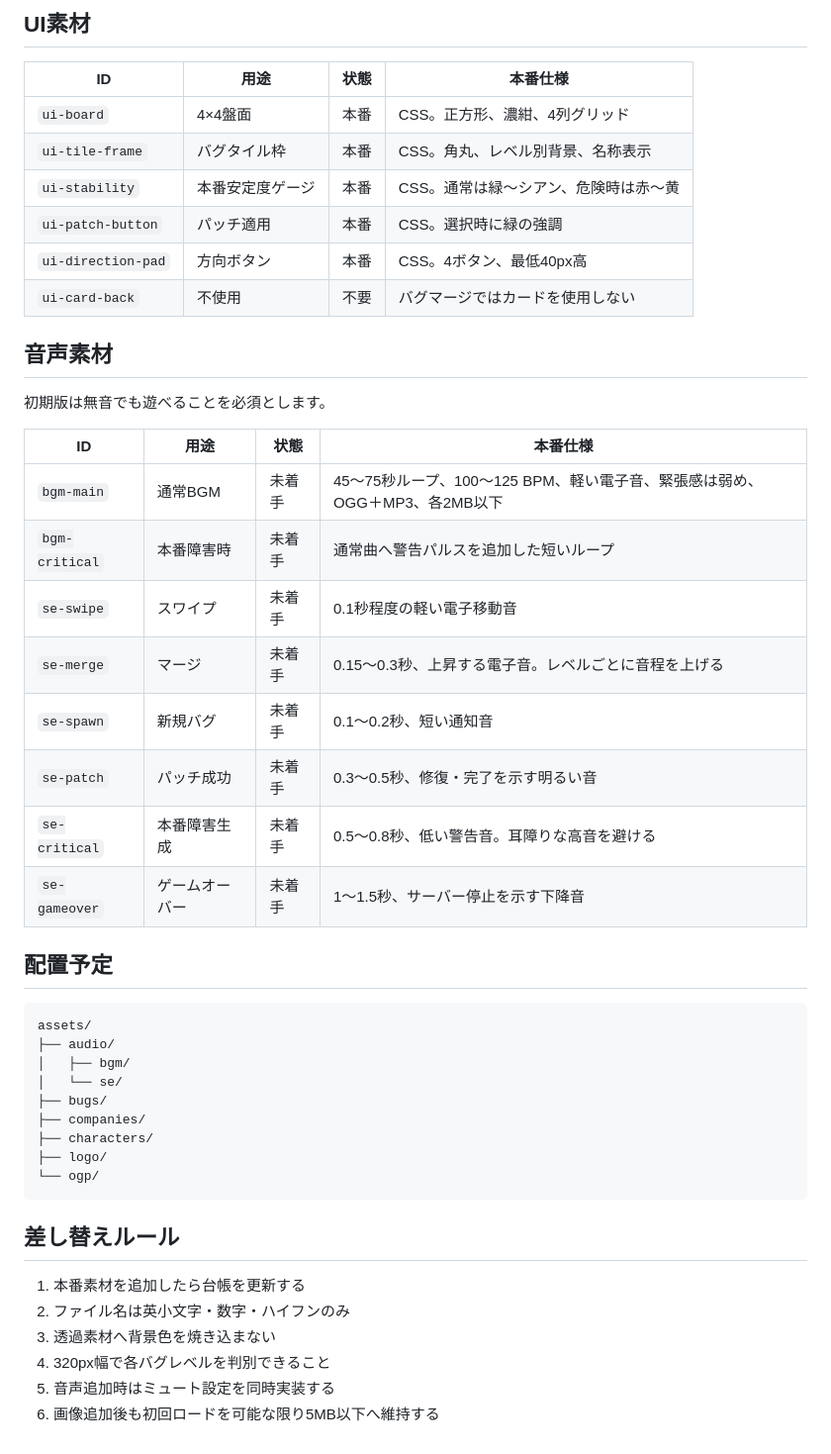
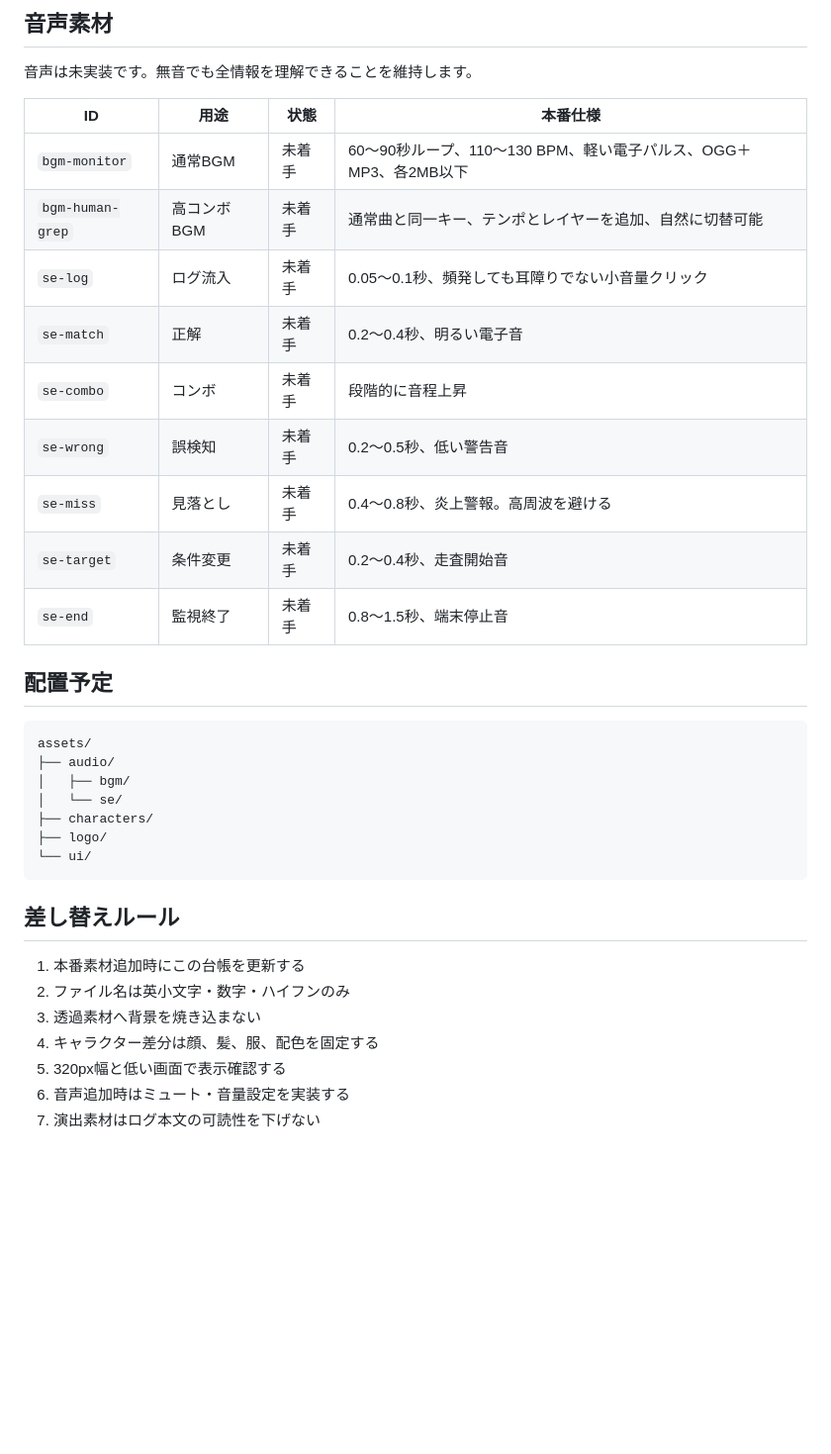
Before and after one commit to c-a-p-engineer/24365-it-warrior, a Markdown page: docs/assets.md, the part around one of its changes. Shown at 99% size. Rendered like a GitHub page; blank space fills up the shorter version.

````diff
--- a/docs/assets.md
+++ b/docs/assets.md
@@ -45,29 +45,19 @@
 
-## UI素材
+## 音声素材
+
+音声は未実装です。無音でも全情報を理解できることを維持します。
 
 | ID | 用途 | 状態 | 本番仕様 |
 |---|---|---|---|
-| `ui-board` | 4×4盤面 | 本番 | CSS。正方形、濃紺、4列グリッド |
-| `ui-tile-frame` | バグタイル枠 | 本番 | CSS。角丸、レベル別背景、名称表示 |
-| `ui-stability` | 本番安定度ゲージ | 本番 | CSS。通常は緑〜シアン、危険時は赤〜黄 |
-| `ui-patch-button` | パッチ適用 | 本番 | CSS。選択時に緑の強調 |
-| `ui-direction-pad` | 方向ボタン | 本番 | CSS。4ボタン、最低40px高 |
-| `ui-card-back` | 不使用 | 不要 | バグマージではカードを使用しない |
-
-## 音声素材
-
-初期版は無音でも遊べることを必須とします。
-
-| ID | 用途 | 状態 | 本番仕様 |
-|---|---|---|---|
-| `bgm-main` | 通常BGM | 未着手 | 45〜75秒ループ、100〜125 BPM、軽い電子音、緊張感は弱め、OGG＋MP3、各2MB以下 |
-| `bgm-critical` | 本番障害時 | 未着手 | 通常曲へ警告パルスを追加した短いループ |
-| `se-swipe` | スワイプ | 未着手 | 0.1秒程度の軽い電子移動音 |
-| `se-merge` | マージ | 未着手 | 0.15〜0.3秒、上昇する電子音。レベルごとに音程を上げる |
-| `se-spawn` | 新規バグ | 未着手 | 0.1〜0.2秒、短い通知音 |
-| `se-patch` | パッチ成功 | 未着手 | 0.3〜0.5秒、修復・完了を示す明るい音 |
-| `se-critical` | 本番障害生成 | 未着手 | 0.5〜0.8秒、低い警告音。耳障りな高音を避ける |
-| `se-gameover` | ゲームオーバー | 未着手 | 1〜1.5秒、サーバー停止を示す下降音 |
+| `bgm-monitor` | 通常BGM | 未着手 | 60〜90秒ループ、110〜130 BPM、軽い電子パルス、OGG＋MP3、各2MB以下 |
+| `bgm-human-grep` | 高コンボBGM | 未着手 | 通常曲と同一キー、テンポとレイヤーを追加、自然に切替可能 |
+| `se-log` | ログ流入 | 未着手 | 0.05〜0.1秒、頻発しても耳障りでない小音量クリック |
+| `se-match` | 正解 | 未着手 | 0.2〜0.4秒、明るい電子音 |
+| `se-combo` | コンボ | 未着手 | 段階的に音程上昇 |
+| `se-wrong` | 誤検知 | 未着手 | 0.2〜0.5秒、低い警告音 |
+| `se-miss` | 見落とし | 未着手 | 0.4〜0.8秒、炎上警報。高周波を避ける |
+| `se-target` | 条件変更 | 未着手 | 0.2〜0.4秒、走査開始音 |
+| `se-end` | 監視終了 | 未着手 | 0.8〜1.5秒、端末停止音 |
 
 ## 配置予定
 
@@ -76,18 +66,17 @@ assets/
 ├── audio/
 │   ├── bgm/
 │   └── se/
-├── bugs/
-├── companies/
 ├── characters/
 ├── logo/
-└── ogp/
+└── ui/
 ```
 
 ## 差し替えルール
 
-1. 本番素材を追加したら台帳を更新する
+1. 本番素材追加時にこの台帳を更新する
 2. ファイル名は英小文字・数字・ハイフンのみ
-3. 透過素材へ背景色を焼き込まない
-4. 320px幅で各バグレベルを判別できること
-5. 音声追加時はミュート設定を同時実装する
-6. 画像追加後も初回ロードを可能な限り5MB以下へ維持する
+3. 透過素材へ背景を焼き込まない
+4. キャラクター差分は顔、髪、服、配色を固定する
+5. 320px幅と低い画面で表示確認する
+6. 音声追加時はミュート・音量設定を実装する
+7. 演出素材はログ本文の可読性を下げない
````
Also changed, not shown: other parts of docs/assets.md (+28 -28 lines).
